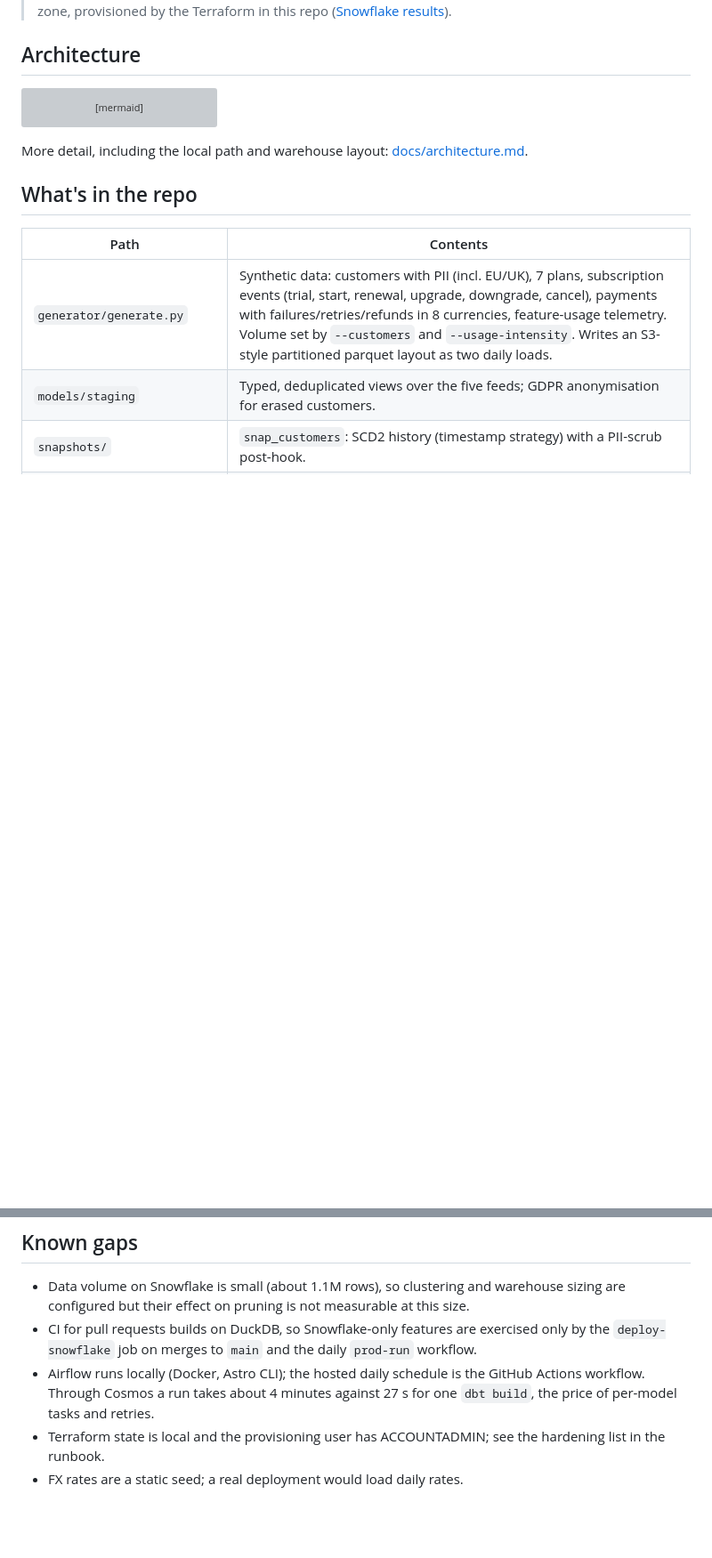
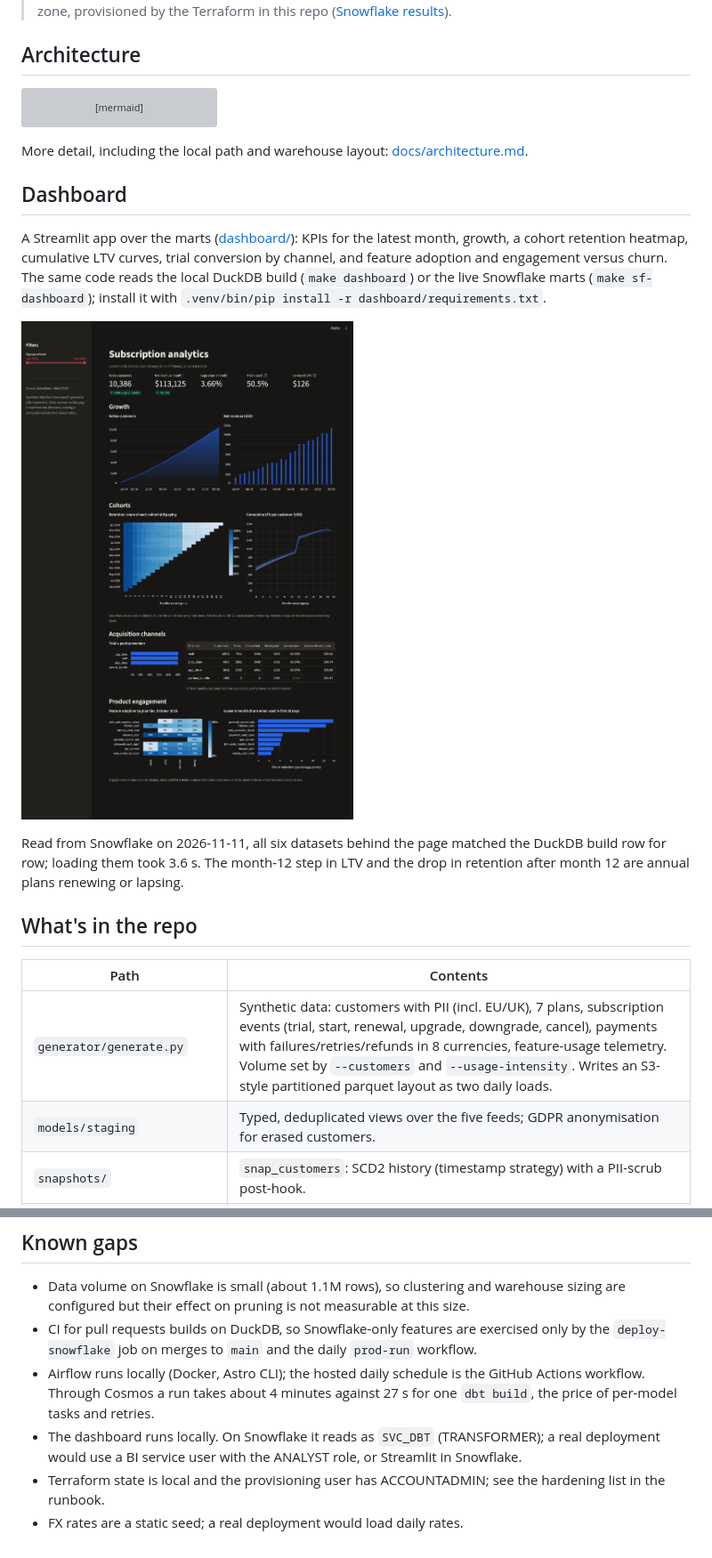
Before and after one commit to saravanaprabhu1398-afk/snowflake-dbt-subscription-warehouse, a Markdown page: README.md, 2 parts joined by grey strips. Shown at 89% size. Rendered like a GitHub page; pictures changed too: docs/images/dashboard.png (added); blank space fills up the shorter version; grey boxes are pictures that could not be loaded.

```diff
--- a/README.md
+++ b/README.md
@@ -29,6 +29,20 @@ flowchart LR
 
 More detail, including the local path and warehouse layout: [docs/architecture.md](docs/architecture.md).
 
+## Dashboard
+
+A Streamlit app over the marts ([dashboard/](dashboard/app.py)): KPIs for the latest month,
+growth, a cohort retention heatmap, cumulative LTV curves, trial conversion by channel, and
+feature adoption and engagement versus churn. The same code reads the local DuckDB build
+(`make dashboard`) or the live Snowflake marts (`make sf-dashboard`); install it with
+`.venv/bin/pip install -r dashboard/requirements.txt`.
+
+![Subscription analytics dashboard, reading the live Snowflake marts](docs/images/dashboard.png)
+
+Read from Snowflake on 2026-11-11, all six datasets behind the page matched the DuckDB build
+row for row; loading them took 3.6 s. The month-12 step in LTV and the drop in retention after
+month 12 are annual plans renewing or lapsing.
+
 ## What's in the repo
 
 | Path | Contents |
@@ -202,6 +217,8 @@ a month.
 - Airflow runs locally (Docker, Astro CLI); the hosted daily schedule is the GitHub Actions
   workflow. Through Cosmos a run takes about 4 minutes against 27 s for one `dbt build`,
   the price of per-model tasks and retries.
+- The dashboard runs locally. On Snowflake it reads as `SVC_DBT` (TRANSFORMER); a real
+  deployment would use a BI service user with the ANALYST role, or Streamlit in Snowflake.
 - Terraform state is local and the provisioning user has ACCOUNTADMIN; see the hardening list
   in the runbook.
 - FX rates are a static seed; a real deployment would load daily rates.
```
Also changed, not shown: other parts of README.md (+1 -0 lines), 6 other files.
